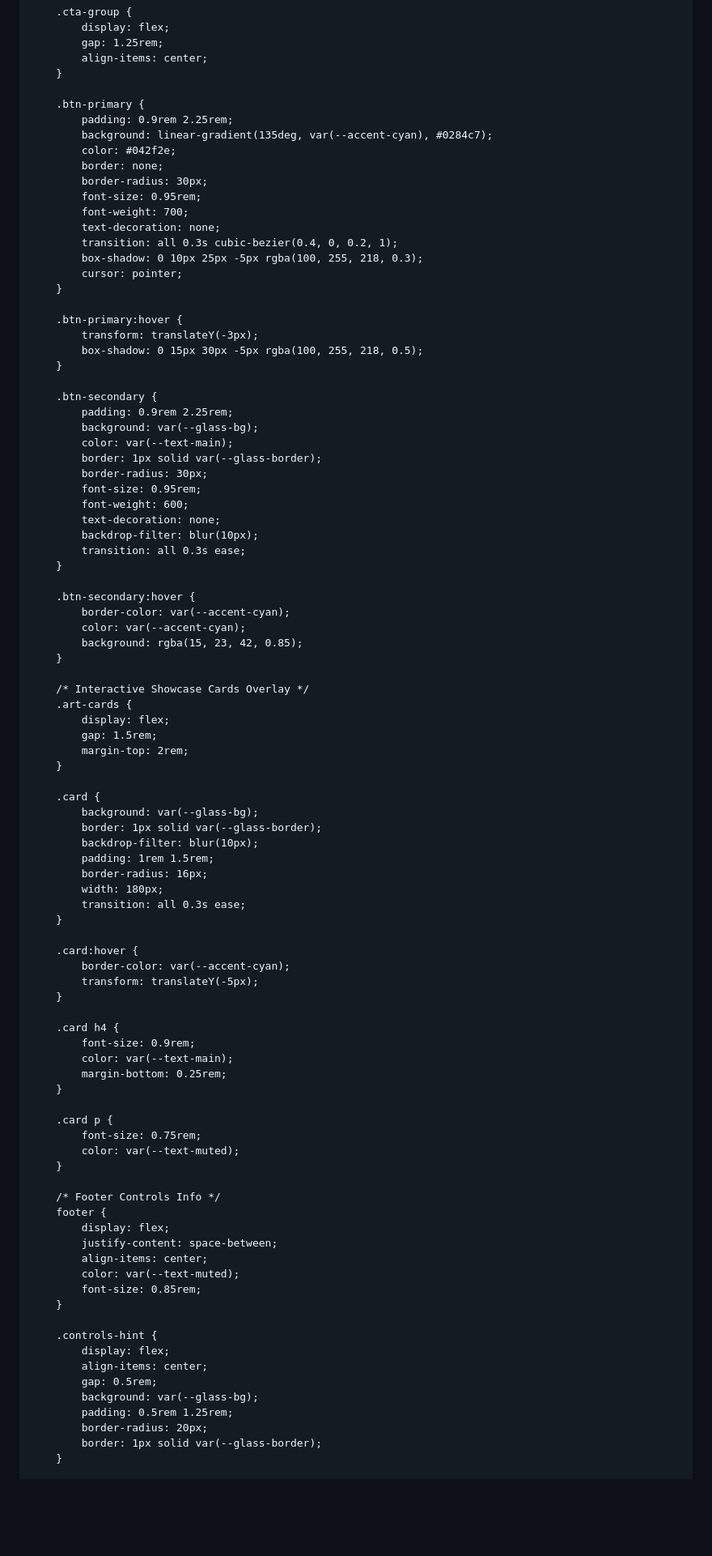
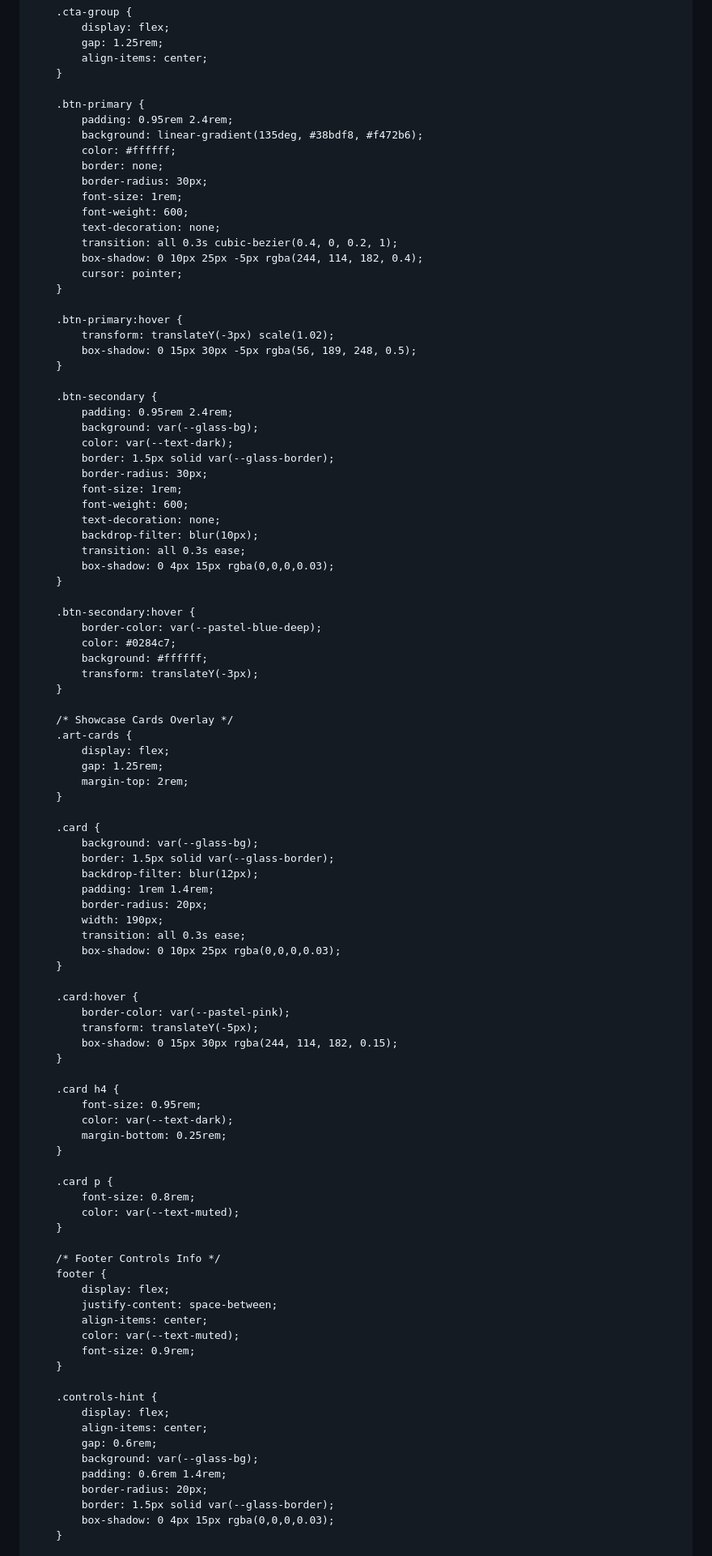
Before and after one commit to Cream2429/Cream2429.github.io, a Markdown page: README.md, the part around one of its changes. Shown at 81% size. Rendered like a GitHub page; blank space fills up the shorter version.

```diff
--- a/README.md
+++ b/README.md
@@ -167,73 +180,77 @@
         }
 
         .btn-primary {
-            padding: 0.9rem 2.25rem;
-            background: linear-gradient(135deg, var(--accent-cyan), #0284c7);
-            color: #042f2e;
+            padding: 0.95rem 2.4rem;
+            background: linear-gradient(135deg, #38bdf8, #f472b6);
+            color: #ffffff;
             border: none;
             border-radius: 30px;
-            font-size: 0.95rem;
-            font-weight: 700;
+            font-size: 1rem;
+            font-weight: 600;
             text-decoration: none;
             transition: all 0.3s cubic-bezier(0.4, 0, 0.2, 1);
-            box-shadow: 0 10px 25px -5px rgba(100, 255, 218, 0.3);
+            box-shadow: 0 10px 25px -5px rgba(244, 114, 182, 0.4);
             cursor: pointer;
         }
 
         .btn-primary:hover {
-            transform: translateY(-3px);
-            box-shadow: 0 15px 30px -5px rgba(100, 255, 218, 0.5);
+            transform: translateY(-3px) scale(1.02);
+            box-shadow: 0 15px 30px -5px rgba(56, 189, 248, 0.5);
         }
 
         .btn-secondary {
-            padding: 0.9rem 2.25rem;
+            padding: 0.95rem 2.4rem;
             background: var(--glass-bg);
-            color: var(--text-main);
-            border: 1px solid var(--glass-border);
+            color: var(--text-dark);
+            border: 1.5px solid var(--glass-border);
             border-radius: 30px;
-            font-size: 0.95rem;
+            font-size: 1rem;
             font-weight: 600;
             text-decoration: none;
             backdrop-filter: blur(10px);
             transition: all 0.3s ease;
+            box-shadow: 0 4px 15px rgba(0,0,0,0.03);
         }
 
         .btn-secondary:hover {
-            border-color: var(--accent-cyan);
-            color: var(--accent-cyan);
-            background: rgba(15, 23, 42, 0.85);
+            border-color: var(--pastel-blue-deep);
+            color: #0284c7;
+            background: #ffffff;
+            transform: translateY(-3px);
         }
 
-        /* Interactive Showcase Cards Overlay */
+        /* Showcase Cards Overlay */
         .art-cards {
             display: flex;
-            gap: 1.5rem;
+            gap: 1.25rem;
             margin-top: 2rem;
         }
 
         .card {
             background: var(--glass-bg);
-            border: 1px solid var(--glass-border);
-            backdrop-filter: blur(10px);
-            padding: 1rem 1.5rem;
-            border-radius: 16px;
-            width: 180px;
+            border: 1.5px solid var(--glass-border);
+            backdrop-filter: blur(12px);
+            padding: 1rem 1.4rem;
+            border-radius: 20px;
+            width: 190px;
             transition: all 0.3s ease;
+            box-shadow: 0 10px 25px rgba(0,0,0,0.03);
         }
 
         .card:hover {
-            border-color: var(--accent-cyan);
+            border-color: var(--pastel-pink);
             transform: translateY(-5px);
+            box-shadow: 0 15px 30px rgba(244, 114, 182, 0.15);
         }
 
         .card h4 {
-            font-size: 0.9rem;
-            color: var(--text-main);
+            font-size: 0.95rem;
+            color: var(--text-dark);
             margin-bottom: 0.25rem;
         }
 
         .card p {
-            font-size: 0.75rem;
+            font-size: 0.8rem;
             color: var(--text-muted);
         }
 
@@ -243,17 +260,18 @@
             justify-content: space-between;
             align-items: center;
             color: var(--text-muted);
-            font-size: 0.85rem;
+            font-size: 0.9rem;
         }
 
         .controls-hint {
             display: flex;
             align-items: center;
-            gap: 0.5rem;
+            gap: 0.6rem;
             background: var(--glass-bg);
-            padding: 0.5rem 1.25rem;
+            padding: 0.6rem 1.4rem;
             border-radius: 20px;
-            border: 1px solid var(--glass-border);
+            border: 1.5px solid var(--glass-border);
+            box-shadow: 0 4px 15px rgba(0,0,0,0.03);
         }
 
         .hint-dot {
```
Also changed, not shown: other parts of README.md (+172 -139 lines).
